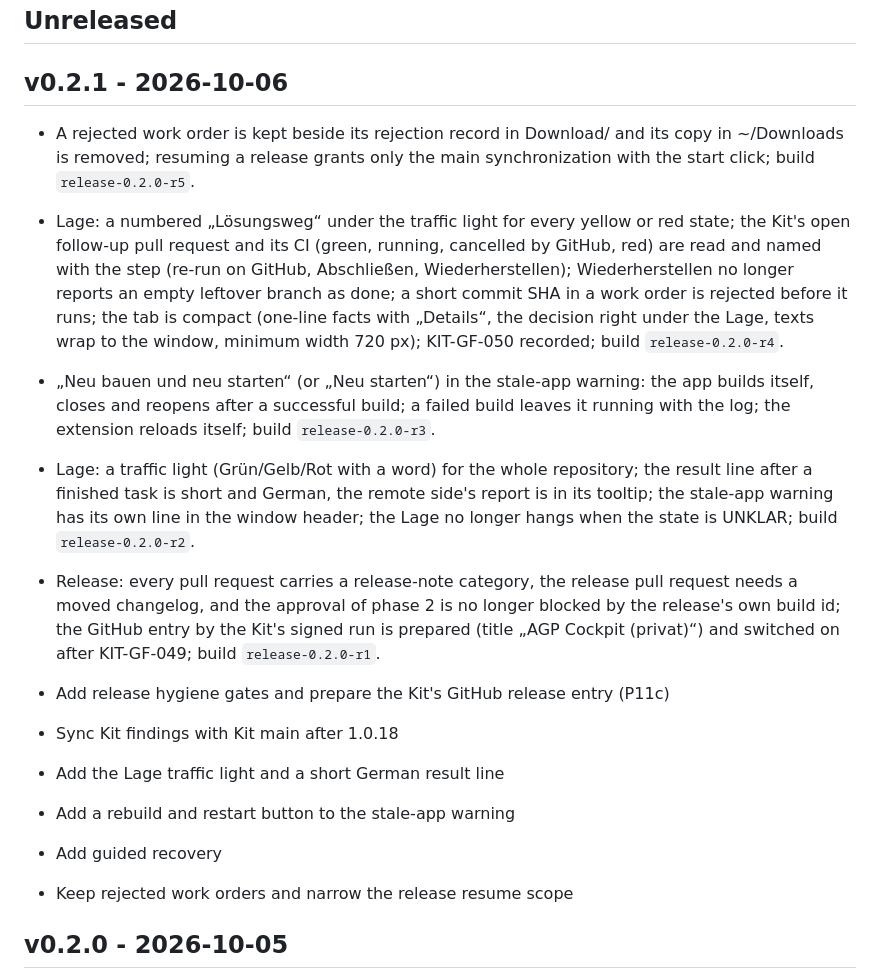
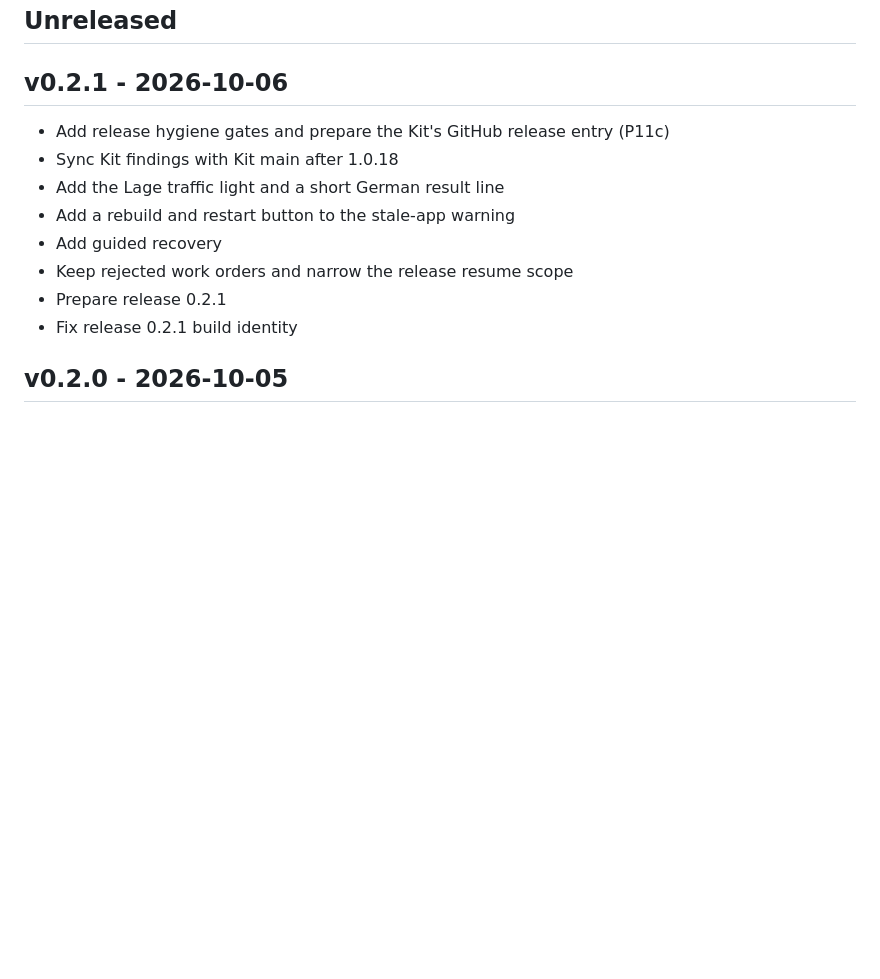
Before and after one commit to vfi64/agp-Cockpit, a Markdown page: CHANGELOG.md, the part around the change. Drawn GitHub-style; blank space fills up the shorter version.

Commit message:
Complete release 0.2.1 changelog (#252)

```diff
--- a/CHANGELOG.md
+++ b/CHANGELOG.md
@@ -8,35 +8,14 @@ Kit's signed release run takes it over (`docs/planning/RELEASE_POLICY.md`). Vers
 
 ## v0.2.1 - 2026-10-06
 
-- A rejected work order is kept beside its rejection record in Download/ and its copy
-  in ~/Downloads is removed; resuming a release grants only the main synchronization
-  with the start click; build `release-0.2.0-r5`.
-- Lage: a numbered „Lösungsweg“ under the traffic light for every yellow or red state;
-  the Kit's open follow-up pull request and its CI (green, running, cancelled by GitHub,
-  red) are read and named with the step (re-run on GitHub, Abschließen, Wiederherstellen);
-  Wiederherstellen no longer reports an empty leftover branch as done; a short commit
-  SHA in a work order is rejected before it runs; the tab is compact (one-line facts with
-  „Details“, the decision right under the Lage, texts wrap to the window, minimum width
-  720 px); KIT-GF-050 recorded; build `release-0.2.0-r4`.
-- „Neu bauen und neu starten“ (or „Neu starten“) in the stale-app warning: the app
-  builds itself, closes and reopens after a successful build; a failed build leaves it
-  running with the log; the extension reloads itself; build `release-0.2.0-r3`.
-- Lage: a traffic light (Grün/Gelb/Rot with a word) for the whole repository; the
-  result line after a finished task is short and German, the remote side's report is
-  in its tooltip; the stale-app warning has its own line in the window header; the
-  Lage no longer hangs when the state is UNKLAR; build `release-0.2.0-r2`.
-- Release: every pull request carries a release-note category, the release pull
-  request needs a moved changelog, and the approval of phase 2 is no longer blocked by
-  the release's own build id; the GitHub entry by the Kit's signed run is prepared
-  (title „AGP Cockpit <version> (privat)“) and switched on after KIT-GF-049; build
-  `release-0.2.0-r1`.
-
 - Add release hygiene gates and prepare the Kit's GitHub release entry (P11c)
 - Sync Kit findings with Kit main after 1.0.18
 - Add the Lage traffic light and a short German result line
 - Add a rebuild and restart button to the stale-app warning
 - Add guided recovery
 - Keep rejected work orders and narrow the release resume scope
+- Prepare release 0.2.1
+- Fix release 0.2.1 build identity
 
 ## v0.2.0 - 2026-10-05
 
```
